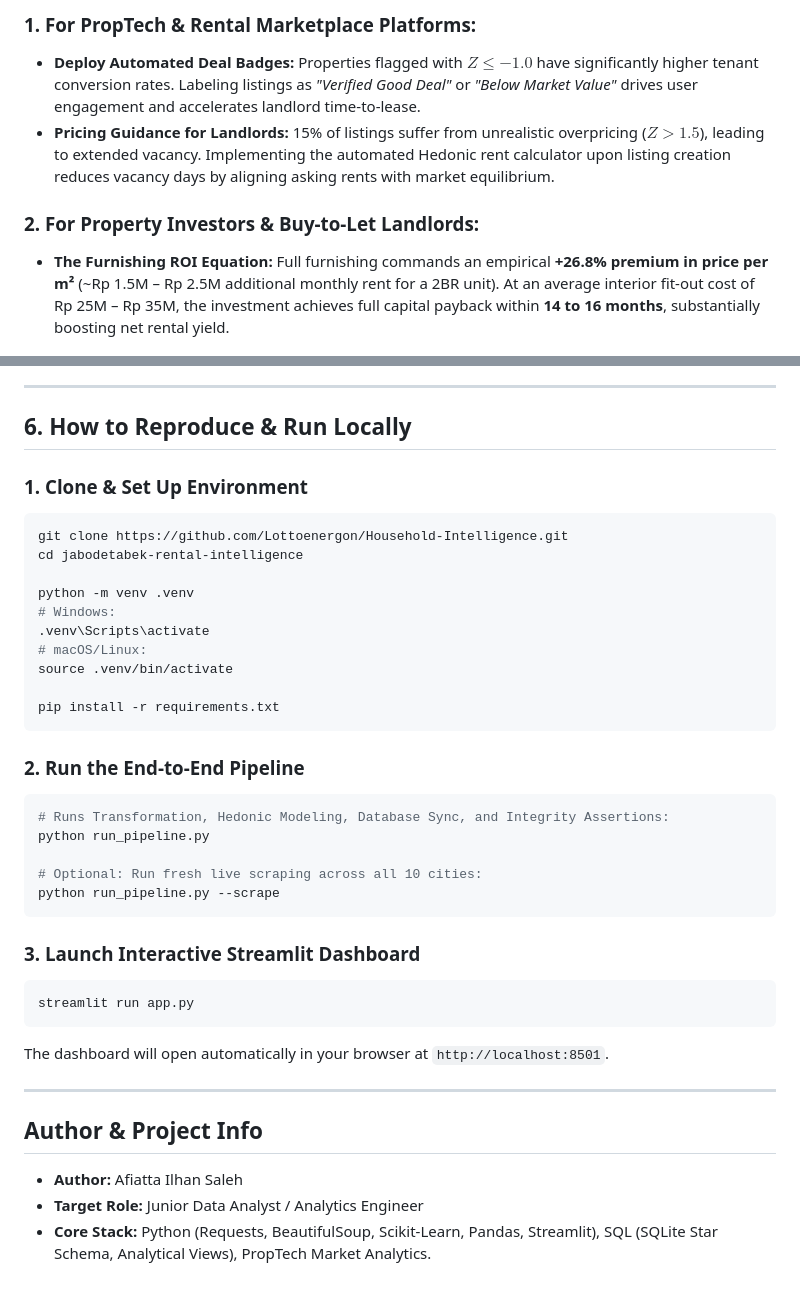
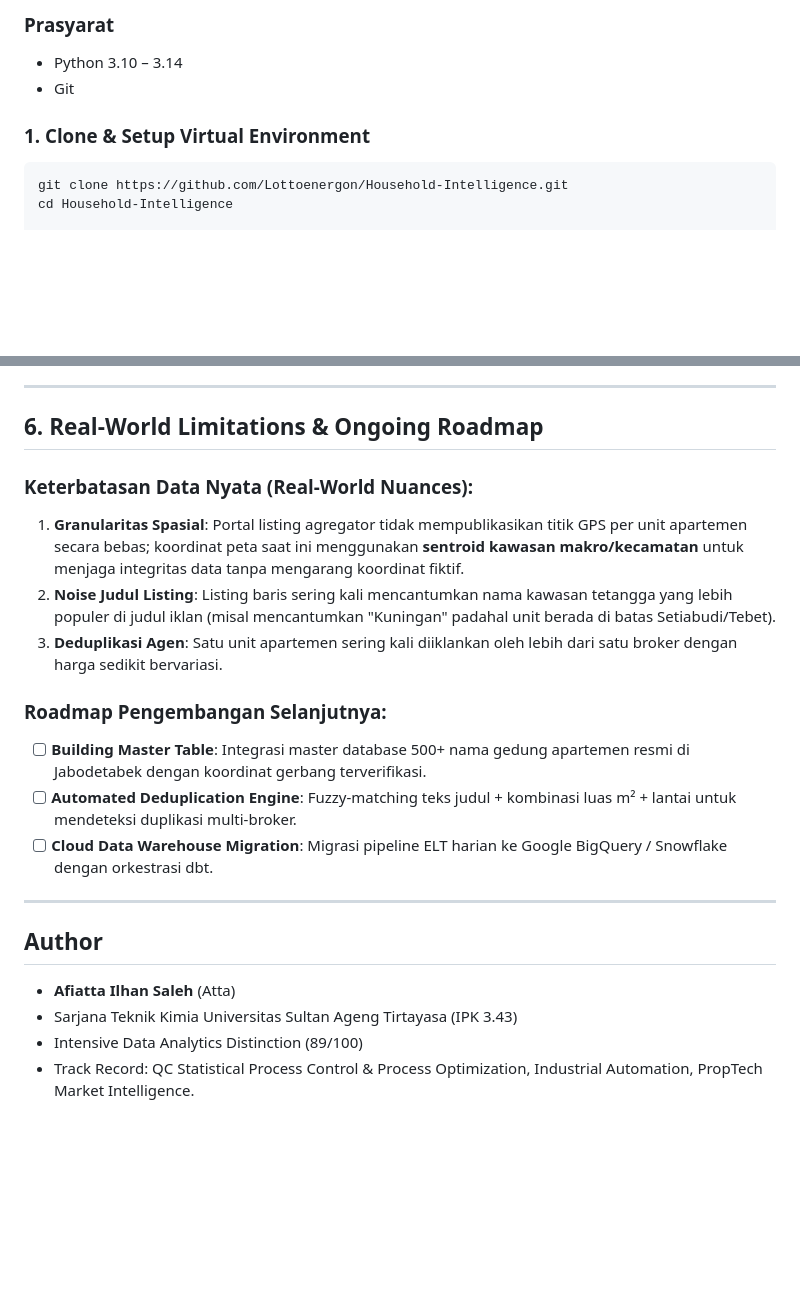
Before and after one commit to Lottoenergon/Household-Intelligence, a Markdown page: README.md, 2 parts joined by grey strips. Rendered like a GitHub page; blank space fills up the shorter version.

````diff
--- a/README.md
+++ b/README.md
@@ -133,8 +144,10 @@ ORDER BY avg_cbd_km ASC;
 
-### 1. For PropTech & Rental Marketplace Platforms:
-* **Deploy Automated Deal Badges:** Properties flagged with $Z \le -1.0$ have significantly higher tenant conversion rates. Labeling listings as *"Verified Good Deal"* or *"Below Market Value"* drives user engagement and accelerates landlord time-to-lease.
-* **Pricing Guidance for Landlords:** 15% of listings suffer from unrealistic overpricing ($Z > 1.5$), leading to extended vacancy. Implementing the automated Hedonic rent calculator upon listing creation reduces vacancy days by aligning asking rents with market equilibrium.
+### Prasyarat
+* Python 3.10 – 3.14
+* Git
 
-### 2. For Property Investors & Buy-to-Let Landlords:
-* **The Furnishing ROI Equation:** Full furnishing commands an empirical **+26.8% premium in price per m²** (~Rp 1.5M – Rp 2.5M additional monthly rent for a 2BR unit). At an average interior fit-out cost of Rp 25M – Rp 35M, the investment achieves full capital payback within **14 to 16 months**, substantially boosting net rental yield.
+### 1. Clone & Setup Virtual Environment
+```bash
+git clone https://github.com/Lottoenergon/Household-Intelligence.git
+cd Household-Intelligence
 
@@ -143,40 +174,22 @@ ORDER BY avg_cbd_km ASC;
 
 ---
 
-## 6. How to Reproduce & Run Locally
+## 6. Real-World Limitations & Ongoing Roadmap
 
-### 1. Clone & Set Up Environment
-```bash
-git clone https://github.com/Lottoenergon/Household-Intelligence.git
-cd jabodetabek-rental-intelligence
+### Keterbatasan Data Nyata (Real-World Nuances):
+1. **Granularitas Spasial**: Portal listing agregator tidak mempublikasikan titik GPS per unit apartemen secara bebas; koordinat peta saat ini menggunakan **sentroid kawasan makro/kecamatan** untuk menjaga integritas data tanpa mengarang koordinat fiktif.
+2. **Noise Judul Listing**: Listing baris sering kali mencantumkan nama kawasan tetangga yang lebih populer di judul iklan (misal mencantumkan "Kuningan" padahal unit berada di batas Setiabudi/Tebet).
+3. **Deduplikasi Agen**: Satu unit apartemen sering kali diiklankan oleh lebih dari satu broker dengan harga sedikit bervariasi.
 
-python -m venv .venv
-# Windows:
-.venv\Scripts\activate
-# macOS/Linux:
-source .venv/bin/activate
-
-pip install -r requirements.txt
-```
-
-### 2. Run the End-to-End Pipeline
-```bash
-# Runs Transformation, Hedonic Modeling, Database Sync, and Integrity Assertions:
-python run_pipeline.py
-
-# Optional: Run fresh live scraping across all 10 cities:
-python run_pipeline.py --scrape
-```
-
-### 3. Launch Interactive Streamlit Dashboard
-```bash
-streamlit run app.py
-```
-The dashboard will open automatically in your browser at `http://localhost:8501`.
+### Roadmap Pengembangan Selanjutnya:
+* [ ] **Building Master Table**: Integrasi master database 500+ nama gedung apartemen resmi di Jabodetabek dengan koordinat gerbang terverifikasi.
+* [ ] **Automated Deduplication Engine**: Fuzzy-matching teks judul + kombinasi luas m² + lantai untuk mendeteksi duplikasi multi-broker.
+* [ ] **Cloud Data Warehouse Migration**: Migrasi pipeline ELT harian ke Google BigQuery / Snowflake dengan orkestrasi dbt.
 
 ---
 
-## Author & Project Info
-* **Author:** Afiatta Ilhan Saleh
-* **Target Role:** Junior Data Analyst / Analytics Engineer
-* **Core Stack:** Python (Requests, BeautifulSoup, Scikit-Learn, Pandas, Streamlit), SQL (SQLite Star Schema, Analytical Views), PropTech Market Analytics.
+## Author
+* **Afiatta Ilhan Saleh** (Atta)
+* Sarjana Teknik Kimia Universitas Sultan Ageng Tirtayasa (IPK 3.43)
+* Intensive Data Analytics Distinction (89/100)
+* Track Record: QC Statistical Process Control & Process Optimization, Industrial Automation, PropTech Market Intelligence.
````
Also changed, not shown: other parts of README.md (+102 -73 lines).
